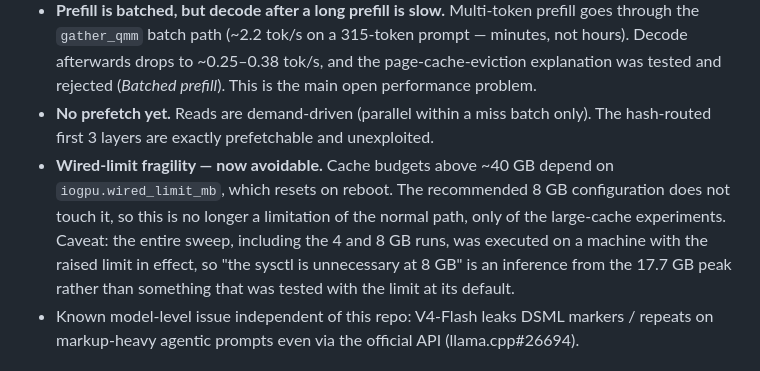
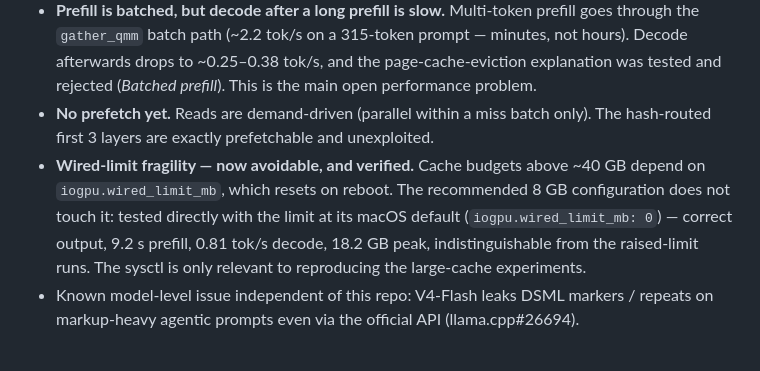
Before and after one commit to kk-r/dsv4-streaming, a Markdown page: README.md, the part around the change. Drawn GitHub-style.

Commit message:
Verify the no-sysctl claim at the default wired limit
Ran the recommended config (--cache-gb 8) with iogpu.wired_limit_mb at its
macOS default: correct output, 9.2 s prefill, 0.81 tok/s decode, 18.2 GB
peak — indistinguishable from raised-limit runs. The last 'inferred, not
tested' caveat in the README is now a tested fact: no sudo, no setup, the
recommended path works on a stock machine.

```diff
--- a/README.md
+++ b/README.md
@@ -288,7 +288,7 @@ One blob = one expert's nine slices (gate/up/down projections x weight/scales/bi
 - **Perplexity validation is partial.** Decoding is byte-correct against the reference implementation and output text was byte-identical across all 19 sweep runs; the streaming-path perplexity run (*Perplexity through the streaming path*) covers windows 1–8 of wikitext-2 and is consistent with numerical transparency, but the directly comparable number requires all 195 windows (published: 6.1262) — a ~17 h run that has not been done. Chat output is additionally validated at the encoding level: all 4 bundled `encoding_dsv4` test vectors pass byte-exact.
 - **Prefill is batched, but decode after a long prefill is slow.** Multi-token prefill goes through the `gather_qmm` batch path (~2.2 tok/s on a 315-token prompt — minutes, not hours). Decode afterwards drops to ~0.25–0.38 tok/s, and the page-cache-eviction explanation was tested and rejected (*Batched prefill*). This is the main open performance problem.
 - **No prefetch yet.** Reads are demand-driven (parallel within a miss batch only). The hash-routed first 3 layers are exactly prefetchable and unexploited.
-- **Wired-limit fragility — now avoidable.** Cache budgets above ~40 GB depend on `iogpu.wired_limit_mb`, which resets on reboot. The recommended 8 GB configuration does not touch it, so this is no longer a limitation of the normal path, only of the large-cache experiments. Caveat: the entire sweep, including the 4 and 8 GB runs, was executed on a machine with the raised limit in effect, so "the sysctl is unnecessary at 8 GB" is an inference from the 17.7 GB peak rather than something that was tested with the limit at its default.
+- **Wired-limit fragility — now avoidable, and verified.** Cache budgets above ~40 GB depend on `iogpu.wired_limit_mb`, which resets on reboot. The recommended 8 GB configuration does not touch it: tested directly with the limit at its macOS default (`iogpu.wired_limit_mb: 0`) — correct output, 9.2 s prefill, 0.81 tok/s decode, 18.2 GB peak, indistinguishable from the raised-limit runs. The sysctl is only relevant to reproducing the large-cache experiments.
 - Known model-level issue independent of this repo: V4-Flash leaks DSML markers / repeats on markup-heavy agentic prompts even via the official API (llama.cpp#26694).
 
 ## Lessons for MLX streaming
```
